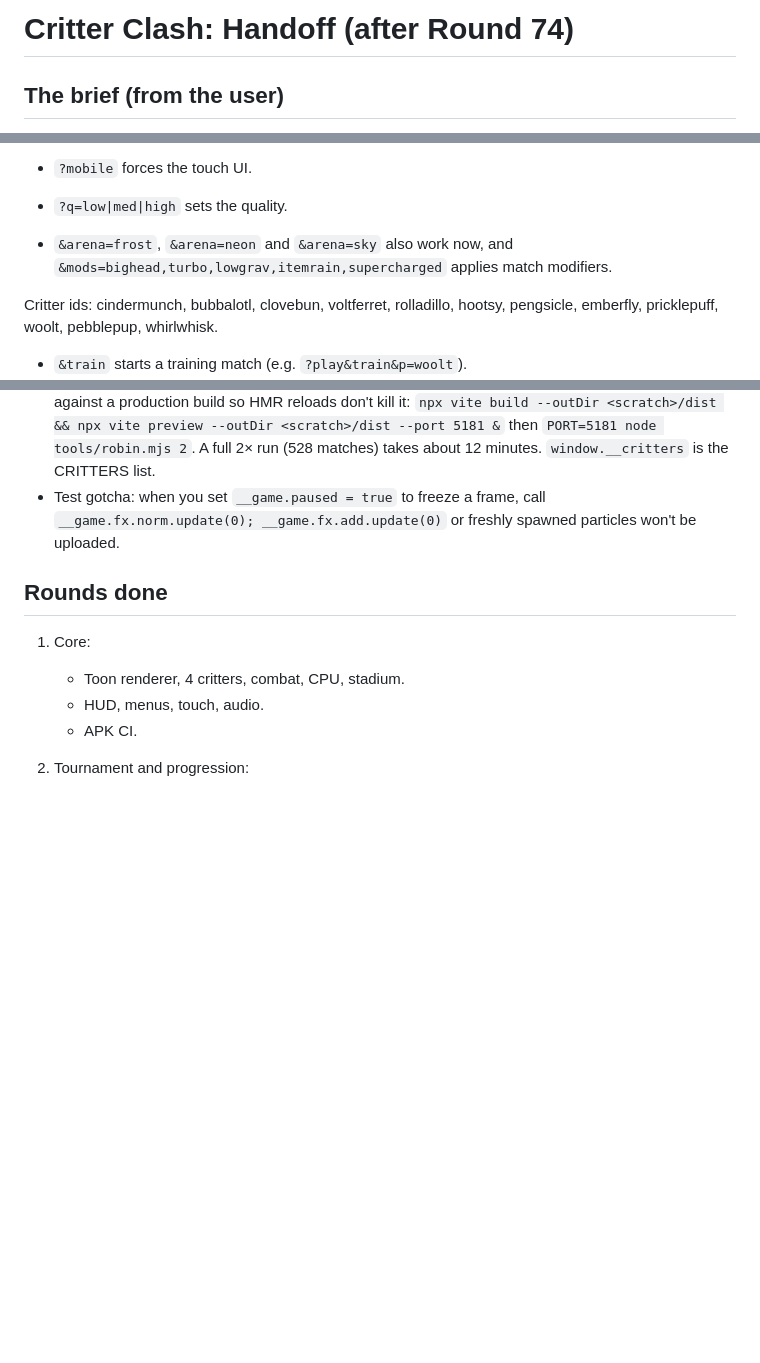
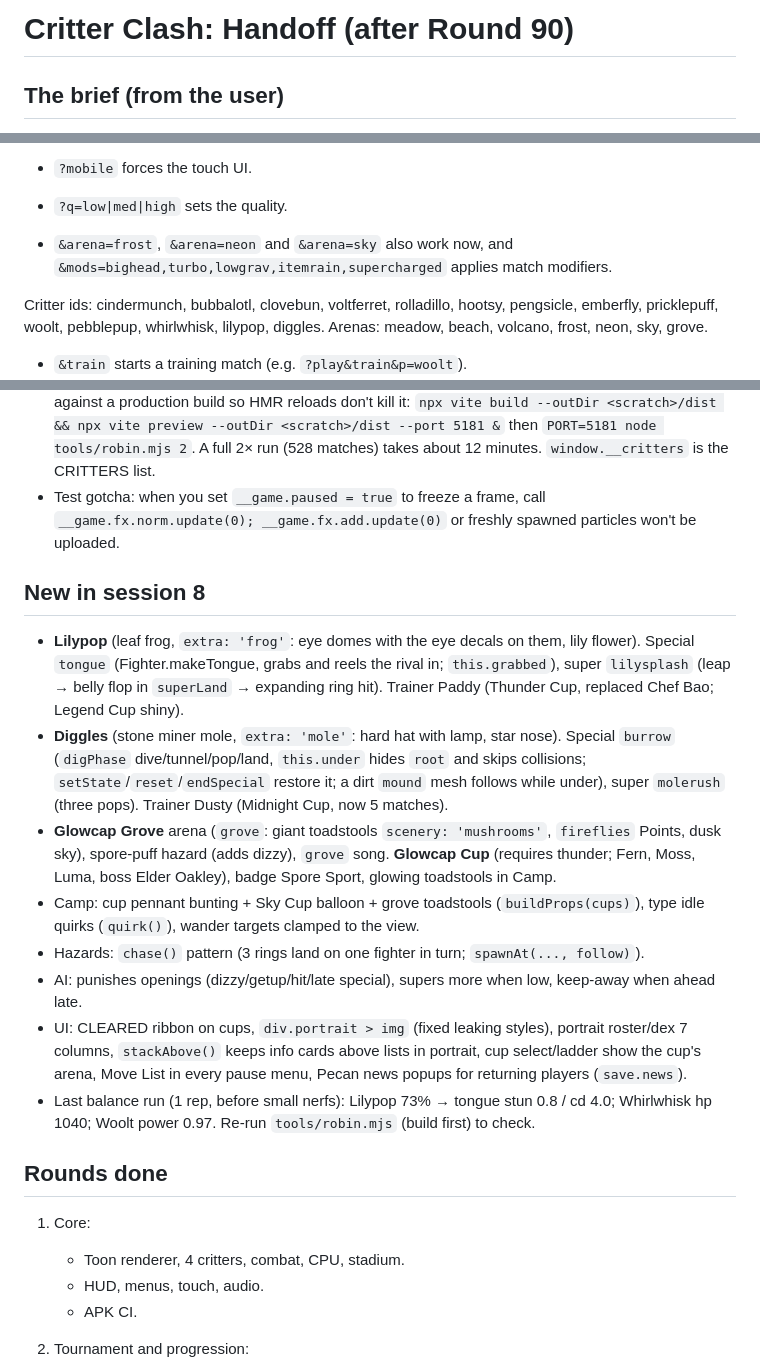
Before and after one commit to zchillsounds-debug/super-chainsaw1, a Markdown page: games/critter-clash/HANDOFF.md, 3 parts joined by grey strips. Drawn GitHub-style; blank space fills up the shorter version.

```diff
--- a/games/critter-clash/HANDOFF.md
+++ b/games/critter-clash/HANDOFF.md
@@ -1,4 +1,4 @@
-# Critter Clash: Handoff (after Round 74)
+# Critter Clash: Handoff (after Round 90)
 
 ## The brief (from the user)
 - "Build me the coolest game with the best graphics." Run the critique loop (screenshot → critique → improve) round after round until it's a finished product at AAA studio quality. The user asked for about **10 hours** of loops in total.
@@ -35,7 +36,8 @@ URL flags:
 
 - `&arena=frost`, `&arena=neon` and `&arena=sky` also work now, and `&mods=bighead,turbo,lowgrav,itemrain,supercharged` applies match modifiers.
 
-Critter ids: cindermunch, bubbalotl, clovebun, voltferret, rolladillo, hootsy, pengsicle, emberfly, pricklepuff, woolt, pebblepup, whirlwhisk.
+Critter ids: cindermunch, bubbalotl, clovebun, voltferret, rolladillo, hootsy, pengsicle, emberfly, pricklepuff, woolt, pebblepup, whirlwhisk, lilypop, diggles.
+Arenas: meadow, beach, volcano, frost, neon, sky, grove.
 - `&train` starts a training match (e.g. `?play&train&p=woolt`).
 - Force a win in tests: `(()=>{const b=__game.battle;for(let i=0;i<40&&b.phase!=='done';i++){if(b.phase==='fight')b.fighters[1].hp=1;__sim(1);}})()`, then `__sim(2)` and screenshot the results.
 
@@ -153,6 +155,16 @@ Critter ids: cindermunch, bubbalotl, clovebun, voltferret, rolladillo, hootsy, p
 - **tools/robin.mjs** `[reps] [id,id]`: CPU-vs-CPU round robin at difficulty 0.8, prints win rates. Run it against a production build so HMR reloads don't kill it: `npx vite build --outDir <scratch>/dist && npx vite preview --outDir <scratch>/dist --port 5181 &` then `PORT=5181 node tools/robin.mjs 2`. A full 2× run (528 matches) takes about 12 minutes. `window.__critters` is the CRITTERS list.
 - Test gotcha: when you set `__game.paused = true` to freeze a frame, call `__game.fx.norm.update(0); __game.fx.add.update(0)` or freshly spawned particles won't be uploaded.
 
+## New in session 8
+- **Lilypop** (leaf frog, `extra: 'frog'`: eye domes with the eye decals on them, lily flower). Special `tongue` (Fighter.makeTongue, grabs and reels the rival in; `this.grabbed`), super `lilysplash` (leap → belly flop in `superLand` → expanding ring hit). Trainer Paddy (Thunder Cup, replaced Chef Bao; Legend Cup shiny).
+- **Diggles** (stone miner mole, `extra: 'mole'`: hard hat with lamp, star nose). Special `burrow` (`digPhase` dive/tunnel/pop/land, `this.under` hides `root` and skips collisions; `setState`/`reset`/`endSpecial` restore it; a dirt `mound` mesh follows while under), super `molerush` (three pops). Trainer Dusty (Midnight Cup, now 5 matches).
+- **Glowcap Grove** arena (`grove`: giant toadstools `scenery: 'mushrooms'`, `fireflies` Points, dusk sky), spore-puff hazard (adds dizzy), `grove` song. **Glowcap Cup** (requires thunder; Fern, Moss, Luma, boss Elder Oakley), badge Spore Sport, glowing toadstools in Camp.
+- Camp: cup pennant bunting + Sky Cup balloon + grove toadstools (`buildProps(cups)`), type idle quirks (`quirk()`), wander targets clamped to the view.
+- Hazards: `chase()` pattern (3 rings land on one fighter in turn; `spawnAt(..., follow)`).
+- AI: punishes openings (dizzy/getup/hit/late special), supers more when low, keep-away when ahead late.
+- UI: CLEARED ribbon on cups, `div.portrait > img` (fixed leaking styles), portrait roster/dex 7 columns, `stackAbove()` keeps info cards above lists in portrait, cup select/ladder show the cup's arena, Move List in every pause menu, Pecan news popups for returning players (`save.news`).
+- Last balance run (1 rep, before small nerfs): Lilypop 73% → tongue stun 0.8 / cd 4.0; Whirlwhisk hp 1040; Woolt power 0.97. Re-run `tools/robin.mjs` (build first) to check.
+
 ## Rounds done
 1. Core:
    - Toon renderer, 4 critters, combat, CPU, stadium.
```
Also changed, not shown: other parts of games/critter-clash/HANDOFF.md (+23 -4 lines).
